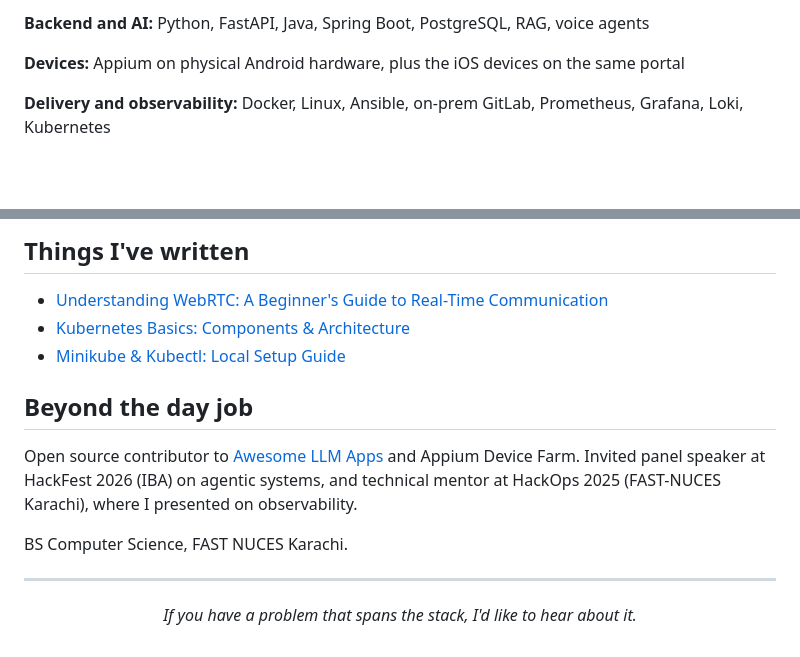
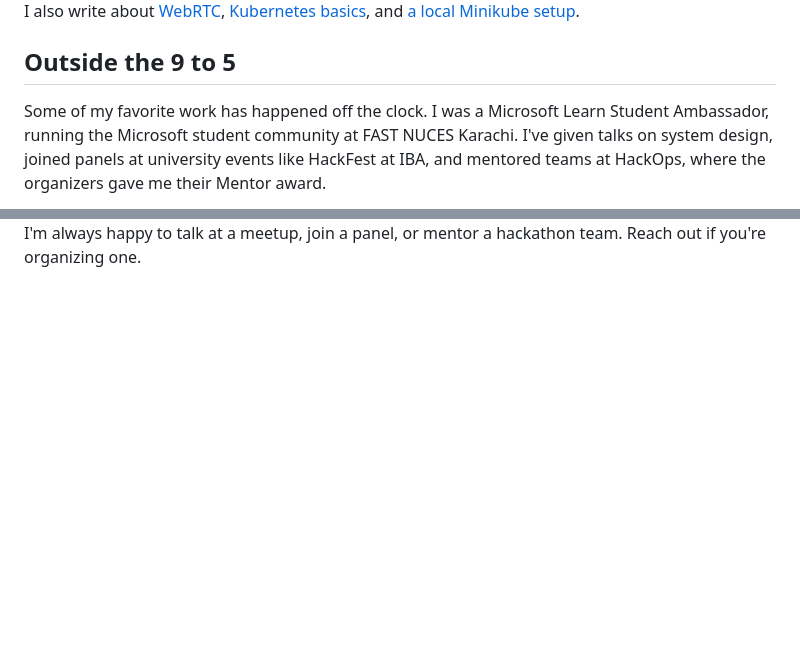
Before and after one commit to HuzaifaTanzeel/HuzaifaTanzeel, a Markdown page: README.md, 2 parts joined by grey strips. Drawn GitHub-style; blank space fills up the shorter version.

```diff
--- a/README.md
+++ b/README.md
@@ -65,7 +37,7 @@ I built it independently with FastAPI, RAG, PostgreSQL, Docker Compose, and real
 
-**Backend and AI:** Python, FastAPI, Java, Spring Boot, PostgreSQL, RAG, voice agents
+I also write about [WebRTC](https://medium.com/@hthuzaifatanzeel/understanding-webrtc-a-beginners-guide-to-real-time-communication-on-the-web-2fbe75f7a8e1), [Kubernetes basics](https://medium.com/@hthuzaifatanzeel/kubernetes-basics-components-architecture-5af7345543dc), and [a local Minikube setup](https://medium.com/@hthuzaifatanzeel/minikube-kubectl-local-setup-856497eaa135).
 
-**Devices:** Appium on physical Android hardware, plus the iOS devices on the same portal
+## Outside the 9 to 5
 
-**Delivery and observability:** Docker, Linux, Ansible, on-prem GitLab, Prometheus, Grafana, Loki, Kubernetes
+Some of my favorite work has happened off the clock. I was a Microsoft Learn Student Ambassador, running the Microsoft student community at FAST NUCES Karachi. I've given talks on system design, joined panels at university events like HackFest at IBA, and mentored teams at HackOps, where the organizers gave me their Mentor award.
 
@@ -75,16 +45,2 @@ I built it independently with FastAPI, RAG, PostgreSQL, Docker Compose, and real
 
-## Things I've written
-
-- [Understanding WebRTC: A Beginner's Guide to Real-Time Communication](https://medium.com/@hthuzaifatanzeel/understanding-webrtc-a-beginners-guide-to-real-time-communication-on-the-web-2fbe75f7a8e1)
-- [Kubernetes Basics: Components & Architecture](https://medium.com/@hthuzaifatanzeel/kubernetes-basics-components-architecture-5af7345543dc)
-- [Minikube & Kubectl: Local Setup Guide](https://medium.com/@hthuzaifatanzeel/minikube-kubectl-local-setup-856497eaa135)
-
-## Beyond the day job
-
-Open source contributor to [Awesome LLM Apps](https://github.com/Shubhamsaboo/awesome-llm-apps) and Appium Device Farm. Invited panel speaker at HackFest 2026 (IBA) on agentic systems, and technical mentor at HackOps 2025 (FAST-NUCES Karachi), where I presented on observability.
-
-BS Computer Science, FAST NUCES Karachi.
-
----
-
-<p align="center"><i>If you have a problem that spans the stack, I'd like to hear about it.</i></p>
+I'm always happy to talk at a meetup, join a panel, or mentor a hackathon team. Reach out if you're organizing one.
```
Also changed, not shown: other parts of README.md (+14 -44 lines), assets/DeviceFarm-Logo.jpg (added), assets/acs-logo.png (added), assets/community.jpg (added), assets/sofy-logo.png (added).
